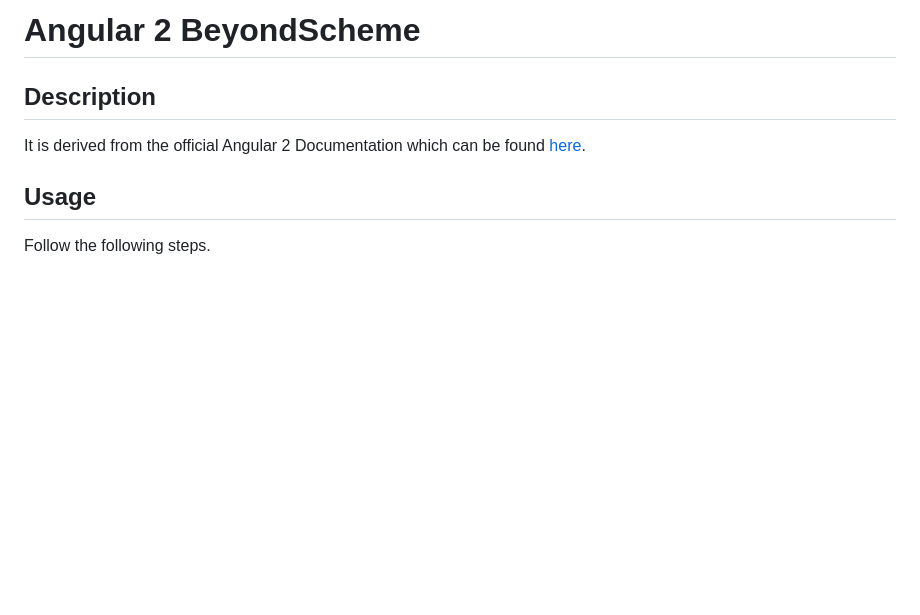
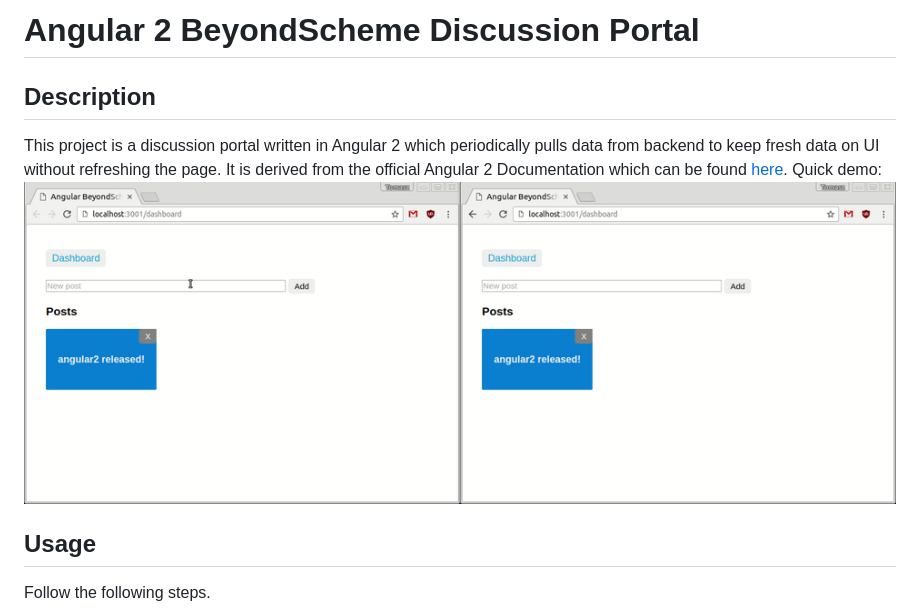
Before and after one commit to BeyondScheme/angular2-discussion-portal, a Markdown page: README.md, the part around the change. GitHub-like rendering; pictures changed too: demo.gif (added); blank space fills up the shorter version.

```diff
--- a/README.md
+++ b/README.md
@@ -1,7 +1,12 @@
-# Angular 2 BeyondScheme
+# Angular 2 BeyondScheme Discussion Portal
 
 ## Description
-It is derived from the official Angular 2 Documentation which can be found [here](https://angular.io/docs/ts/latest/quickstart.html).
+This project is a discussion portal written in Angular 2 which periodically pulls data from backend to keep fresh data on UI without refreshing the page.
+It is derived from the official Angular 2 Documentation which can be found [here](https://angular.io/docs/ts/latest/tutorial/).
+Quick demo:
+<img src="/demo.gif"/>
+
+
 ## Usage
 Follow the following steps.
 
```
